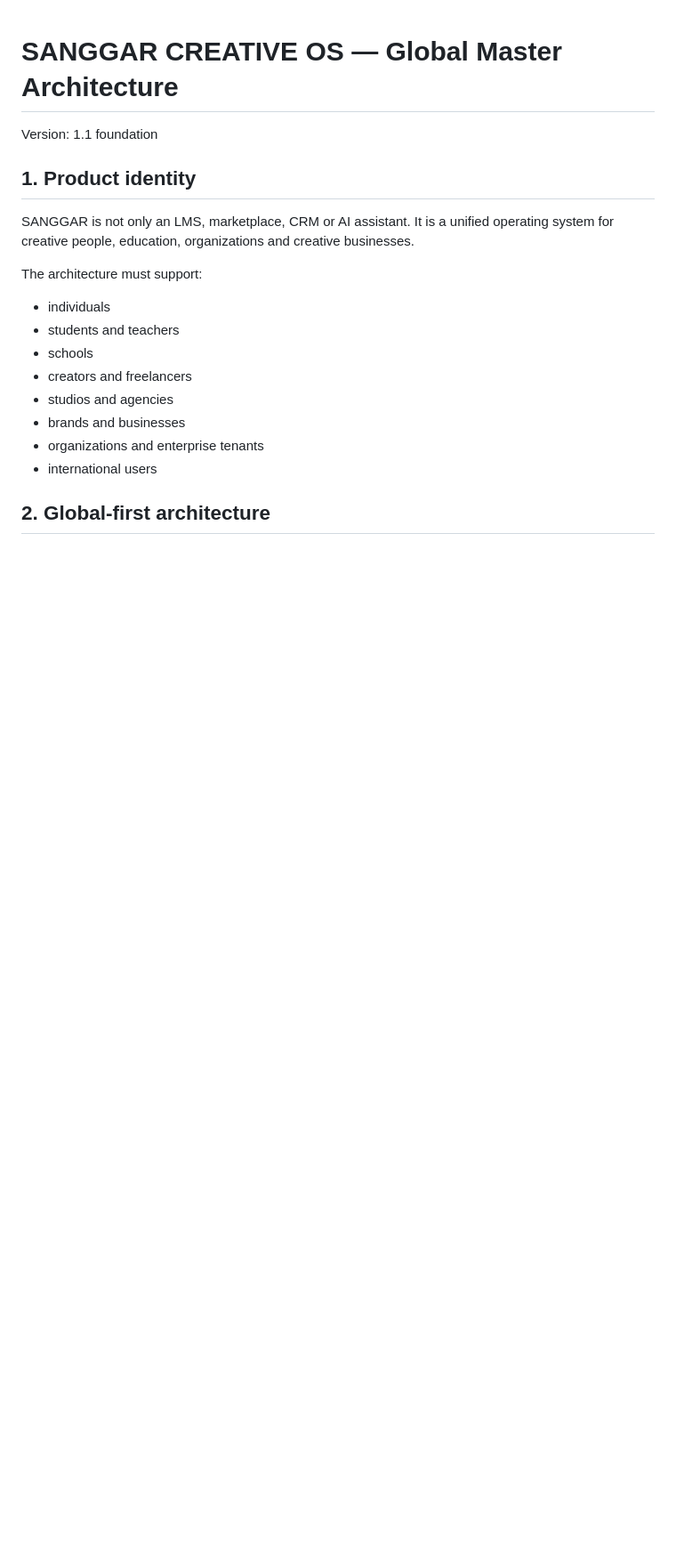
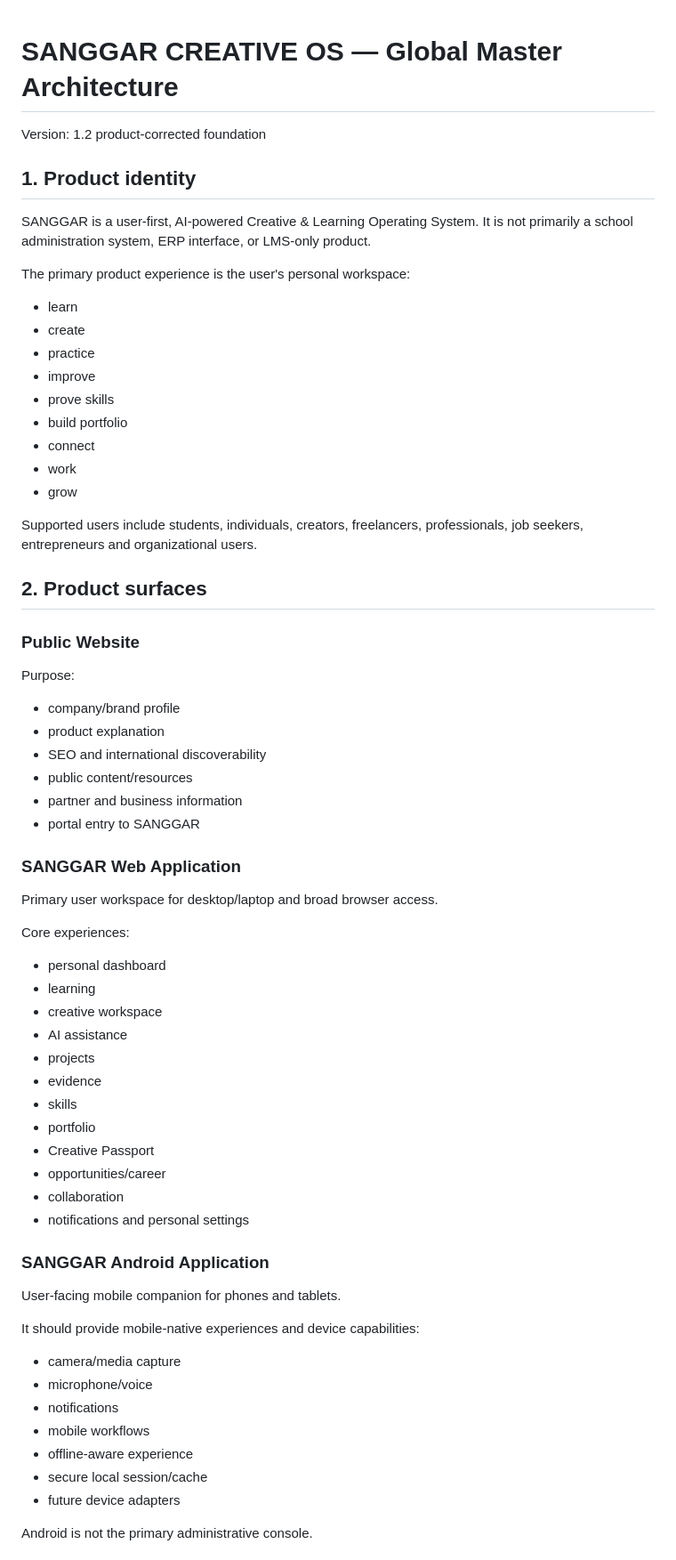
Before and after one commit to akvisomr-eng/SANGGAR-CREATIVE-OS, a Markdown page: docs/MASTER_ARCHITECTURE.md, the part around one of its changes. Shown at 89% size. GitHub-like rendering; blank space fills up the shorter version.

Commit message:
docs: align master architecture with product model

```diff
--- a/docs/MASTER_ARCHITECTURE.md
+++ b/docs/MASTER_ARCHITECTURE.md
@@ -1,19 +1,63 @@
 # SANGGAR CREATIVE OS — Global Master Architecture
 
-Version: 1.1 foundation
+Version: 1.2 product-corrected foundation
 
 ## 1. Product identity
 
-SANGGAR is not only an LMS, marketplace, CRM or AI assistant. It is a unified operating system for creative people, education, organizations and creative businesses.
+SANGGAR is a user-first, AI-powered Creative & Learning Operating System. It is not primarily a school administration system, ERP interface, or LMS-only product.
 
-The architecture must support:
-- individuals
-- students and teachers
-- schools
-- creators and freelancers
-- studios and agencies
-- brands and businesses
-- organizations and enterprise tenants
-- international users
+The primary product experience is the user's personal workspace:
+- learn
+- create
+- practice
+- improve
+- prove skills
+- build portfolio
+- connect
+- work
+- grow
 
-## 2. Global-first architecture
+Supported users include students, individuals, creators, freelancers, professionals, job seekers, entrepreneurs and organizational users.
+
+## 2. Product surfaces
+
+### Public Website
+Purpose:
+- company/brand profile
+- product explanation
+- SEO and international discoverability
+- public content/resources
+- partner and business information
+- portal entry to SANGGAR
+
+### SANGGAR Web Application
+Primary user workspace for desktop/laptop and broad browser access.
+
+Core experiences:
+- personal dashboard
+- learning
+- creative workspace
+- AI assistance
+- projects
+- evidence
+- skills
+- portfolio
+- Creative Passport
+- opportunities/career
+- collaboration
+- notifications and personal settings
+
+### SANGGAR Android Application
+User-facing mobile companion for phones and tablets.
+
+It should provide mobile-native experiences and device capabilities:
+- camera/media capture
+- microphone/voice
+- notifications
+- mobile workflows
+- offline-aware experience
+- secure local session/cache
+- future device adapters
+
+Android is not the primary administrative console.
+
```
Also changed, not shown: other parts of docs/MASTER_ARCHITECTURE.md (+30 -23 lines).
